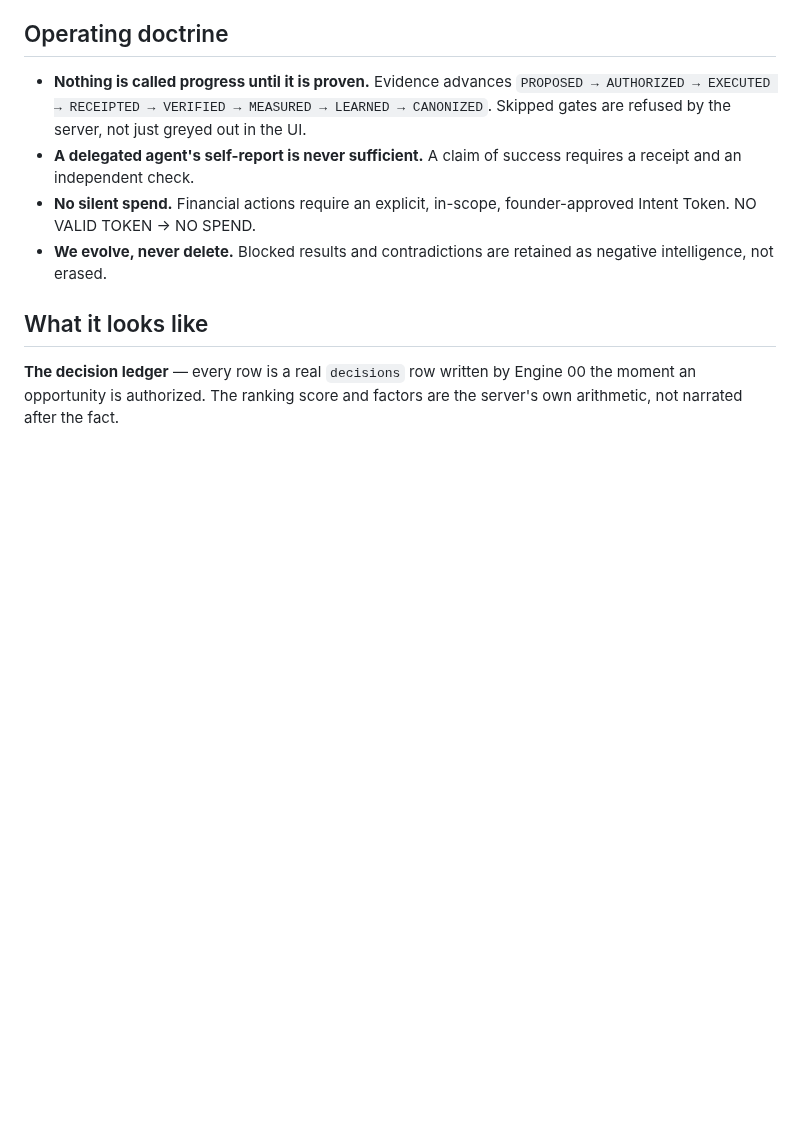
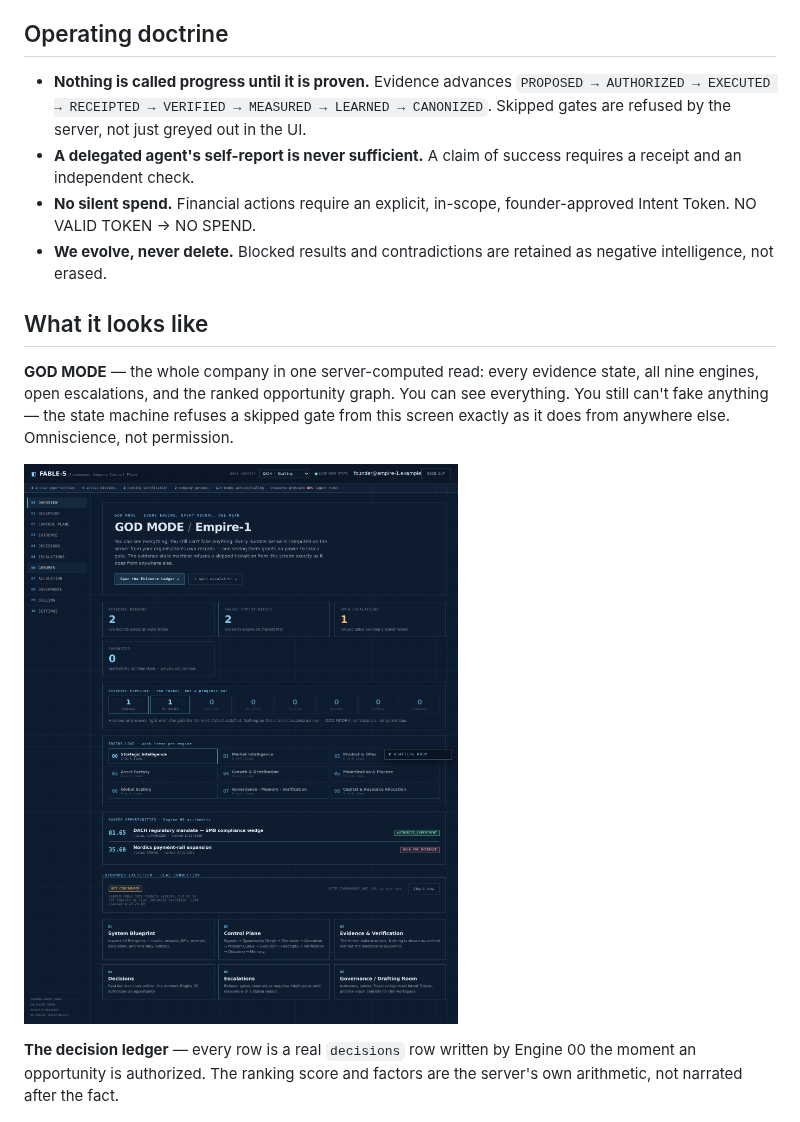
Before and after one commit to empire1-cloud/fable-5, a Markdown page: README.md, the part around the change. Rendered like a GitHub page; pictures changed too: docs/screenshots/05-god-mode.png (added); blank space fills up the shorter version.

```diff
--- a/README.md
+++ b/README.md
@@ -22,6 +22,13 @@ receipt, independent verification, and a measured outcome.
   as negative intelligence, not erased.
 
 ## What it looks like
+
+**GOD MODE** — the whole company in one server-computed read: every evidence state, all nine
+engines, open escalations, and the ranked opportunity graph. You can see everything. You still
+can't fake anything — the state machine refuses a skipped gate from this screen exactly as it
+does from anywhere else. Omniscience, not permission.
+
+![GOD MODE — every engine, every record, one read](docs/screenshots/05-god-mode.png)
 
 **The decision ledger** — every row is a real `decisions` row written by Engine 00 the moment
 an opportunity is authorized. The ranking score and factors are the server's own arithmetic,
```
Also changed, not shown: 7 other files.
